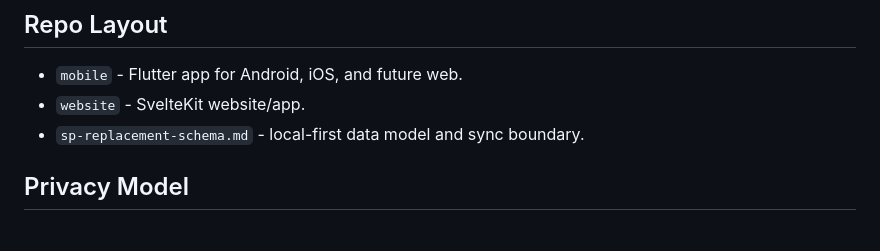
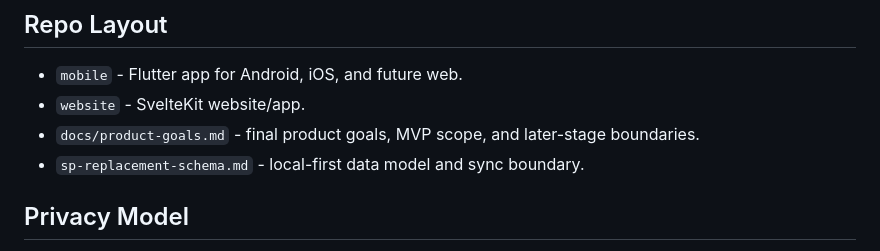
Before and after one commit to EndofTimeWorks/pluris-haven, a Markdown page: README.md, the part around the change. GitHub-like rendering.

Commit message:
docs: define product goals

```diff
--- a/README.md
+++ b/README.md
@@ -41,6 +41,7 @@ The project has three targets: Android, iOS, and website. Local app use should w
 
 - `mobile` - Flutter app for Android, iOS, and future web.
 - `website` - SvelteKit website/app.
+- `docs/product-goals.md` - final product goals, MVP scope, and later-stage boundaries.
 - `sp-replacement-schema.md` - local-first data model and sync boundary.
 
 ## Privacy Model
```
Also changed, not shown: docs/product-goals.md (added, +267 -0 lines).
